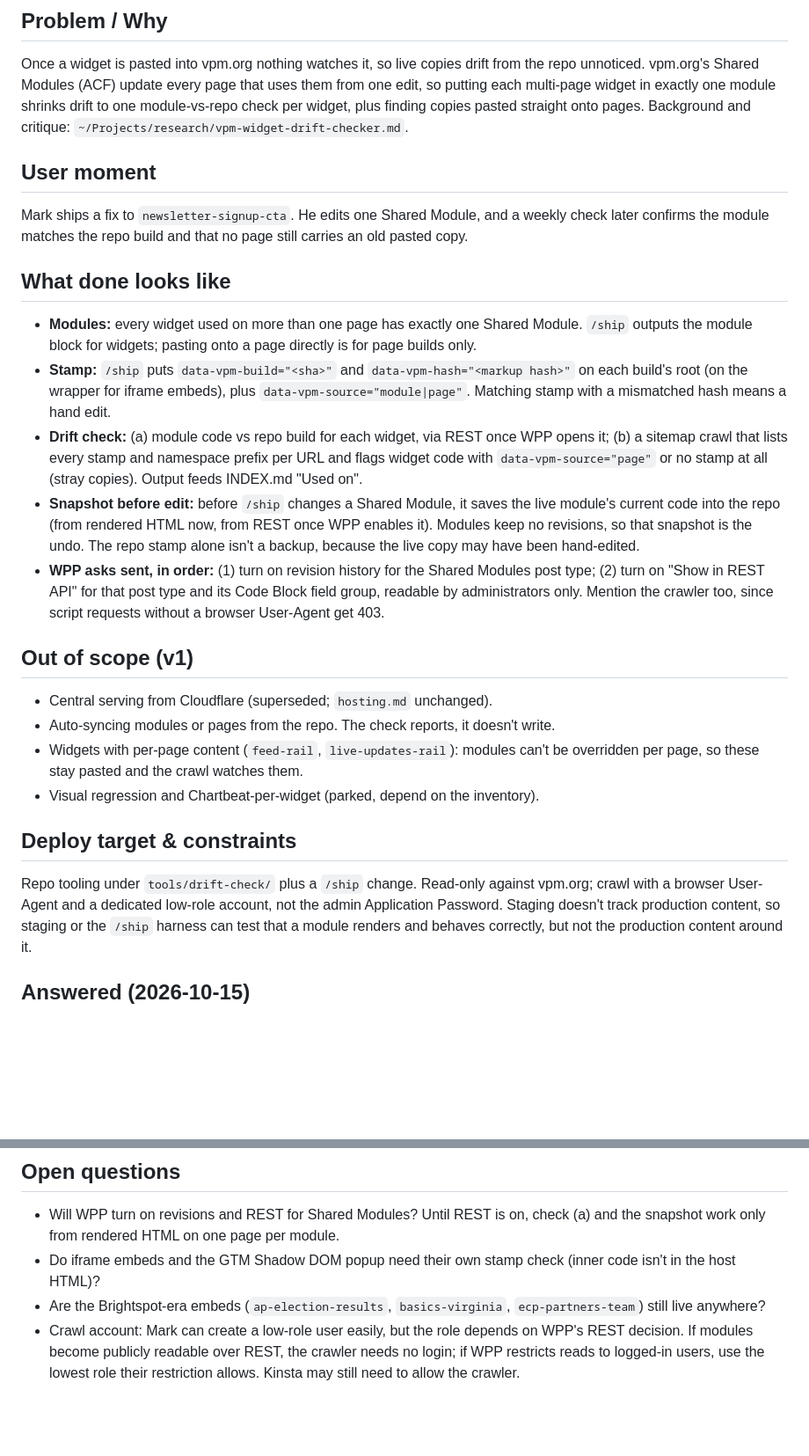
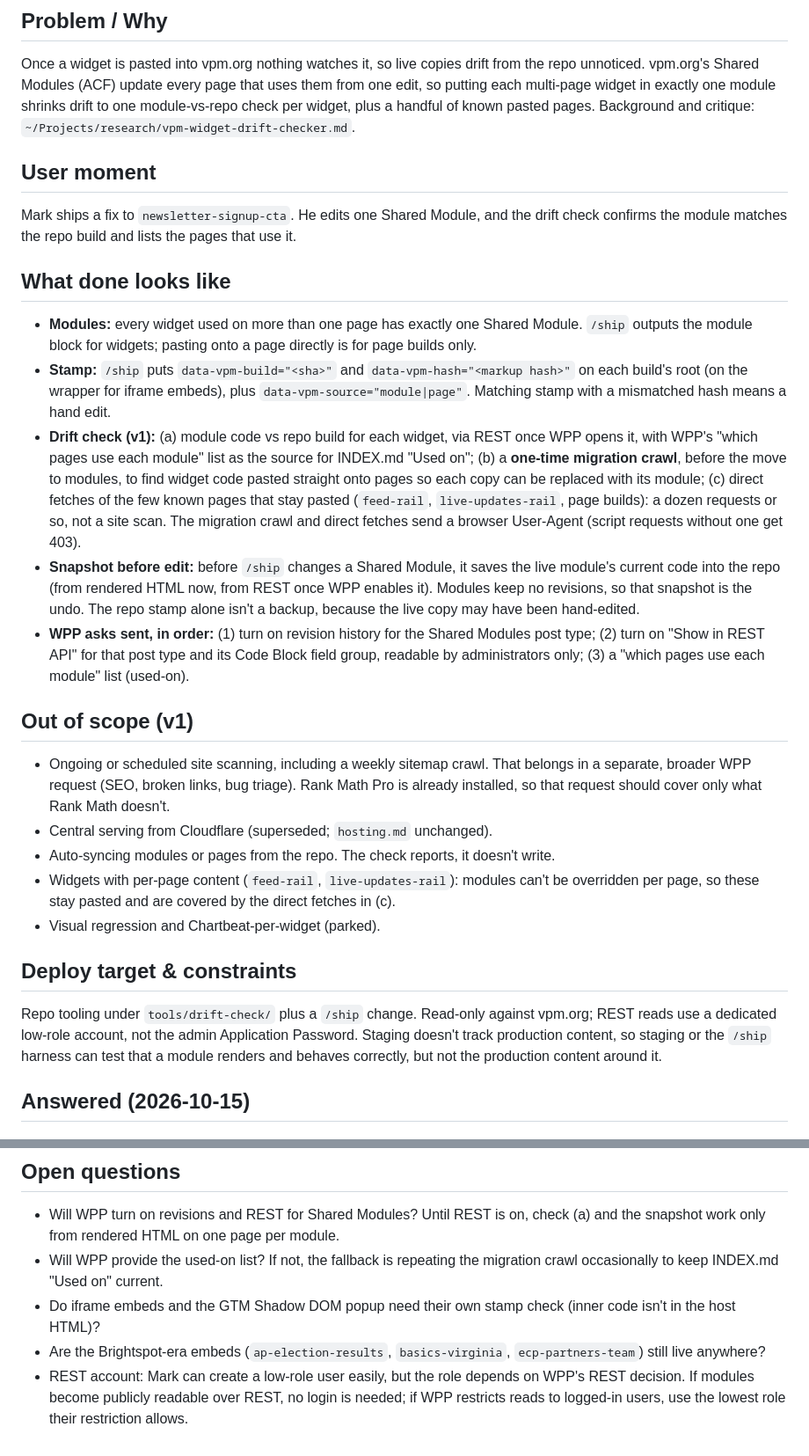
Before and after one commit to mhdesigns98/vpm-widgets, a Markdown page: tools/drift-check/BRIEF.md, 2 parts joined by grey strips. Shown at 88% size. Drawn GitHub-style; blank space fills up the shorter version.

Commit message:
drift-check brief: drop weekly crawl, one-time migration crawl plus used-on ask
Co-Authored-By: Claude Opus 5.5 <noreply@anthropic.com>

```diff
--- a/tools/drift-check/BRIEF.md
+++ b/tools/drift-check/BRIEF.md
@@ -5,12 +5,12 @@
 Once a widget is pasted into vpm.org nothing watches it, so live copies drift from the repo
 unnoticed. vpm.org's Shared Modules (ACF) update every page that uses them from one edit, so
 putting each multi-page widget in exactly one module shrinks drift to one module-vs-repo check per
-widget, plus finding copies pasted straight onto pages. Background and critique:
+widget, plus a handful of known pasted pages. Background and critique:
 `~/Projects/research/vpm-widget-drift-checker.md`.
 
 ## User moment
-Mark ships a fix to `newsletter-signup-cta`. He edits one Shared Module, and a weekly check later
-confirms the module matches the repo build and that no page still carries an old pasted copy.
+Mark ships a fix to `newsletter-signup-cta`. He edits one Shared Module, and the drift check
+confirms the module matches the repo build and lists the pages that use it.
 
 ## What done looks like
 - **Modules:** every widget used on more than one page has exactly one Shared Module. `/ship`
@@ -18,28 +18,36 @@ confirms the module matches the repo build and that no page still carries an old
 - **Stamp:** `/ship` puts `data-vpm-build="<sha>"` and `data-vpm-hash="<markup hash>"` on each
   build's root (on the wrapper for iframe embeds), plus `data-vpm-source="module|page"`. Matching
   stamp with a mismatched hash means a hand edit.
-- **Drift check:** (a) module code vs repo build for each widget, via REST once WPP opens it;
-  (b) a sitemap crawl that lists every stamp and namespace prefix per URL and flags widget code
-  with `data-vpm-source="page"` or no stamp at all (stray copies). Output feeds INDEX.md "Used on".
+- **Drift check (v1):**
+  (a) module code vs repo build for each widget, via REST once WPP opens it, with WPP's
+  "which pages use each module" list as the source for INDEX.md "Used on";
+  (b) a **one-time migration crawl**, before the move to modules, to find widget code pasted
+  straight onto pages so each copy can be replaced with its module;
+  (c) direct fetches of the few known pages that stay pasted (`feed-rail`, `live-updates-rail`,
+  page builds): a dozen requests or so, not a site scan.
+  The migration crawl and direct fetches send a browser User-Agent (script requests without one
+  get 403).
 - **Snapshot before edit:** before `/ship` changes a Shared Module, it saves the live module's
   current code into the repo (from rendered HTML now, from REST once WPP enables it). Modules keep
   no revisions, so that snapshot is the undo. The repo stamp alone isn't a backup, because the live
   copy may have been hand-edited.
 - **WPP asks sent, in order:** (1) turn on revision history for the Shared Modules post type;
   (2) turn on "Show in REST API" for that post type and its Code Block field group, readable by
-  administrators only. Mention the crawler too, since script requests without a browser
-  User-Agent get 403.
+  administrators only; (3) a "which pages use each module" list (used-on).
 
 ## Out of scope (v1)
+- Ongoing or scheduled site scanning, including a weekly sitemap crawl. That belongs in a separate,
+  broader WPP request (SEO, broken links, bug triage). Rank Math Pro is already installed, so that
+  request should cover only what Rank Math doesn't.
 - Central serving from Cloudflare (superseded; `hosting.md` unchanged).
 - Auto-syncing modules or pages from the repo. The check reports, it doesn't write.
 - Widgets with per-page content (`feed-rail`, `live-updates-rail`): modules can't be overridden
-  per page, so these stay pasted and the crawl watches them.
-- Visual regression and Chartbeat-per-widget (parked, depend on the inventory).
+  per page, so these stay pasted and are covered by the direct fetches in (c).
+- Visual regression and Chartbeat-per-widget (parked).
 
 ## Deploy target & constraints
-Repo tooling under `tools/drift-check/` plus a `/ship` change. Read-only against vpm.org; crawl
-with a browser User-Agent and a dedicated low-role account, not the admin Application Password.
+Repo tooling under `tools/drift-check/` plus a `/ship` change. Read-only against vpm.org; REST
+reads use a dedicated low-role account, not the admin Application Password.
 Staging doesn't track production content, so staging or the `/ship` harness can test that a
 module renders and behaves correctly, but not the production content around it.
 
@@ -55,11 +63,12 @@ module renders and behaves correctly, but not the production content around it.
 ## Open questions
 - Will WPP turn on revisions and REST for Shared Modules? Until REST is on, check (a) and the
   snapshot work only from rendered HTML on one page per module.
+- Will WPP provide the used-on list? If not, the fallback is repeating the migration crawl
+  occasionally to keep INDEX.md "Used on" current.
 - Do iframe embeds and the GTM Shadow DOM popup need their own stamp check (inner code isn't in
   the host HTML)?
 - Are the Brightspot-era embeds (`ap-election-results`, `basics-virginia`, `ecp-partners-team`)
   still live anywhere?
-- Crawl account: Mark can create a low-role user easily, but the role depends on WPP's REST
-  decision. If modules become publicly readable over REST, the crawler needs no login; if WPP
-  restricts reads to logged-in users, use the lowest role their restriction allows. Kinsta may
-  still need to allow the crawler.
+- REST account: Mark can create a low-role user easily, but the role depends on WPP's REST
+  decision. If modules become publicly readable over REST, no login is needed; if WPP restricts
+  reads to logged-in users, use the lowest role their restriction allows.
```
